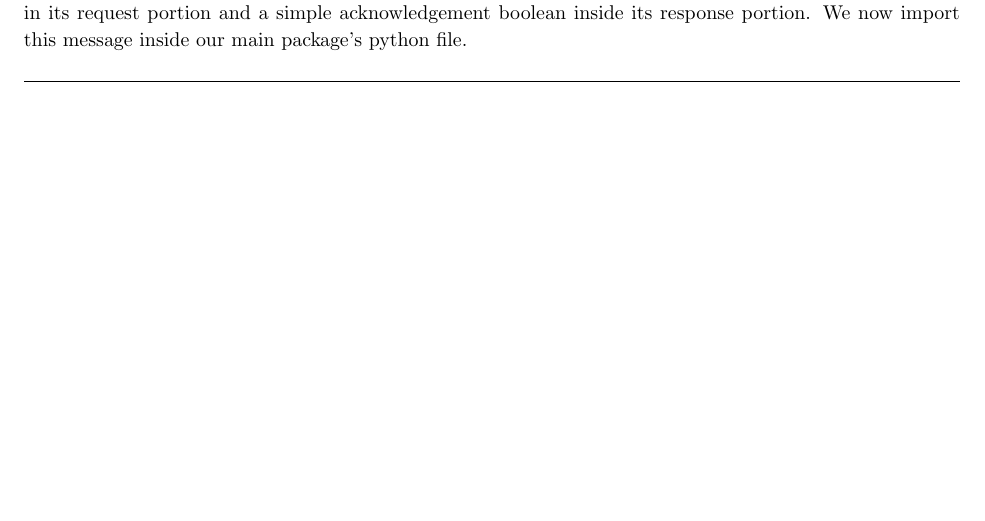
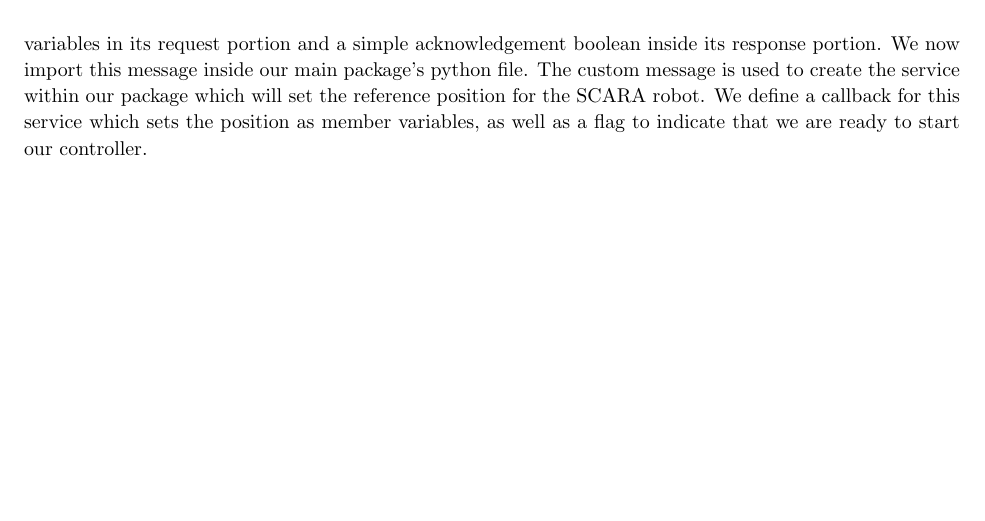
Before and after one commit to arjangupta/rbe500-group-project, a LaTeX document (part2/part2-report.tex): part of page 3 of 3 before the commit and part of page 4 of 4 after it, cut so that both start at the same text, the shorter picture padded with empty space. Compiled offline with pdfLaTeX; a LaTeX package or settings file that is missing is left out.

Commit message:
Add the description of usage of the custom srv msg for pd control

```diff
--- a/part2/part2-report.tex
+++ b/part2/part2-report.tex
@@ -289,7 +289,11 @@
     Node to supply the reference position in order to get the controller started.
     This service call has the 3 joint variables in its request portion and a
     simple acknowledgement boolean inside its response portion. We now import
-    this message inside our main package's python file.
+    this message inside our main package's python file. The custom message is
+    used to create the service within our package which will set the reference
+    position for the SCARA robot. We define a callback for this service which
+    sets the position as member variables, as well as a flag to indicate that
+    we are ready to start our controller.
 \end{homeworkProblem}
 
 \end{document}
```
Also changed, not shown: part2/part2-report.pdf, part2/part2-report.tex (4 more changed lines).
